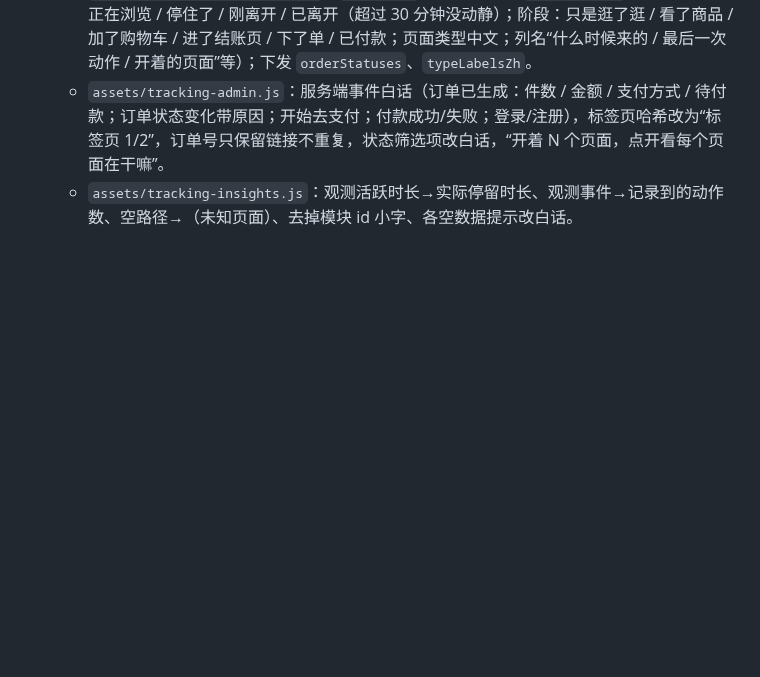
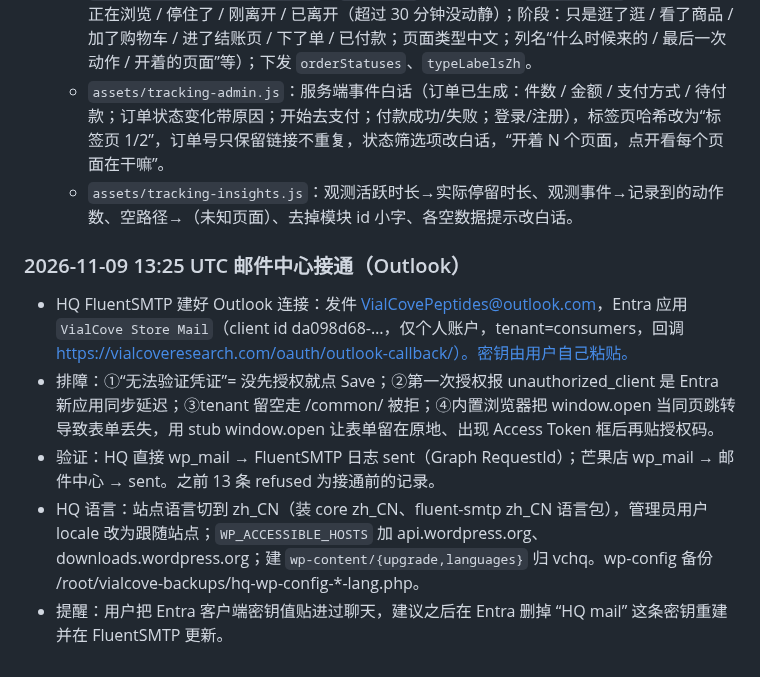
Before and after one commit to DiGua0916/peptide-platform, a Markdown page: docs/handoffs/production-rollout-plan-2026-11-07.md, the part around the change. Drawn GitHub-style; blank space fills up the shorter version.

Commit message:
docs: 邮件中心 Outlook 接通与 HQ 中文化记录
Co-Authored-By: Claude Fable 5.1 <noreply@anthropic.com>

```diff
--- a/docs/handoffs/production-rollout-plan-2026-11-07.md
+++ b/docs/handoffs/production-rollout-plan-2026-11-07.md
@@ -811,3 +811,10 @@
   - `admin/class-tracking-page.php`：`strings()` 在中文后台用 `strings_zh()` 覆盖（状态：正在浏览 / 停住了 / 刚离开 / 已离开（超过 30 分钟没动静）；阶段：只是逛了逛 / 看了商品 / 加了购物车 / 进了结账页 / 下了单 / 已付款；页面类型中文；列名“什么时候来的 / 最后一次动作 / 开着的页面”等）；下发 `orderStatuses`、`typeLabelsZh`。
   - `assets/tracking-admin.js`：服务端事件白话（订单已生成：件数 / 金额 / 支付方式 / 待付款；订单状态变化带原因；开始去支付；付款成功/失败；登录/注册），标签页哈希改为“标签页 1/2”，订单号只保留链接不重复，状态筛选项改白话，“开着 N 个页面，点开看每个页面在干嘛”。
   - `assets/tracking-insights.js`：观测活跃时长→实际停留时长、观测事件→记录到的动作数、空路径→（未知页面）、去掉模块 id 小字、各空数据提示改白话。
+
+### 2026-11-09 13:25 UTC 邮件中心接通（Outlook）
+- HQ FluentSMTP 建好 Outlook 连接：发件 VialCovePeptides@outlook.com，Entra 应用 `VialCove Store Mail`（client id da098d68-…，仅个人账户，tenant=consumers，回调 https://vialcoveresearch.com/oauth/outlook-callback/）。密钥由用户自己粘贴。
+- 排障：①“无法验证凭证”= 没先授权就点 Save；②第一次授权报 unauthorized_client 是 Entra 新应用同步延迟；③tenant 留空走 /common/ 被拒；④内置浏览器把 window.open 当同页跳转导致表单丢失，用 stub window.open 让表单留在原地、出现 Access Token 框后再贴授权码。
+- 验证：HQ 直接 wp_mail → FluentSMTP 日志 sent（Graph RequestId）；芒果店 wp_mail → 邮件中心 → sent。之前 13 条 refused 为接通前的记录。
+- HQ 语言：站点语言切到 zh_CN（装 core zh_CN、fluent-smtp zh_CN 语言包），管理员用户 locale 改为跟随站点；`WP_ACCESSIBLE_HOSTS` 加 api.wordpress.org、downloads.wordpress.org；建 `wp-content/{upgrade,languages}` 归 vchq。wp-config 备份 /root/vialcove-backups/hq-wp-config-*-lang.php。
+- 提醒：用户把 Entra 客户端密钥值贴进过聊天，建议之后在 Entra 删掉 “HQ mail” 这条密钥重建并在 FluentSMTP 更新。
```
